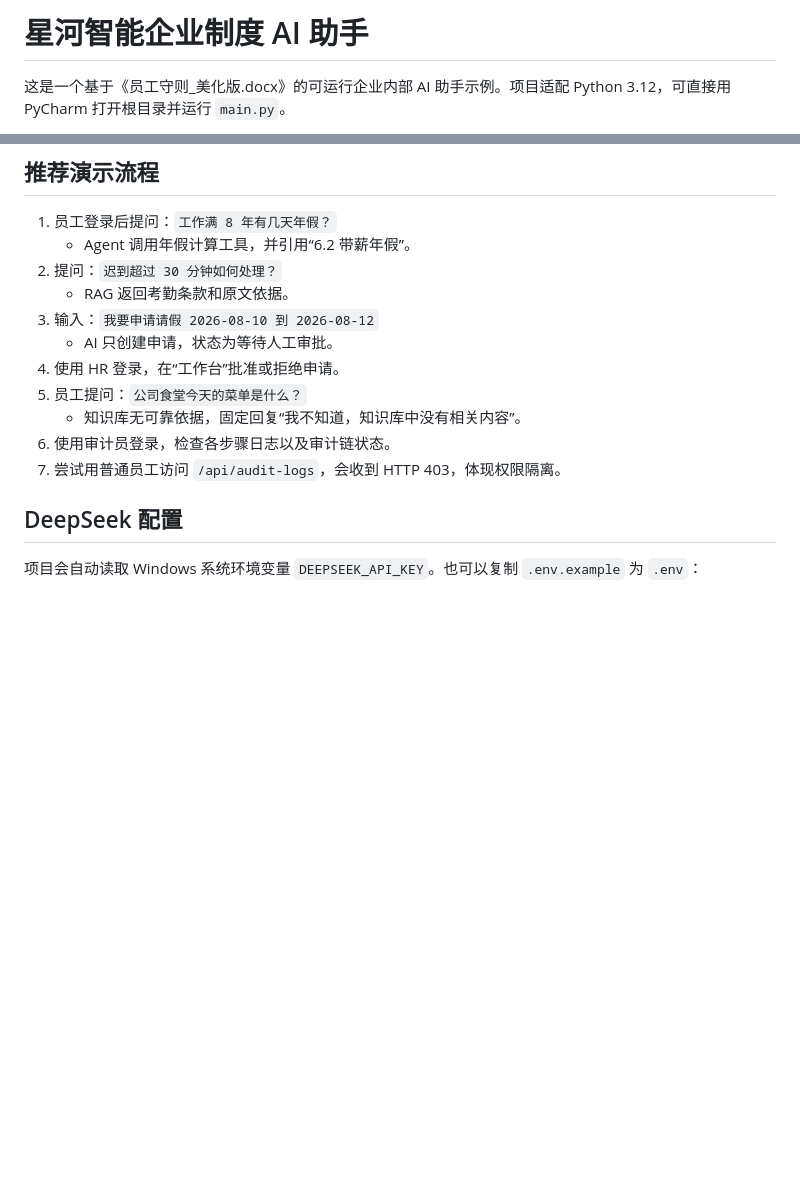
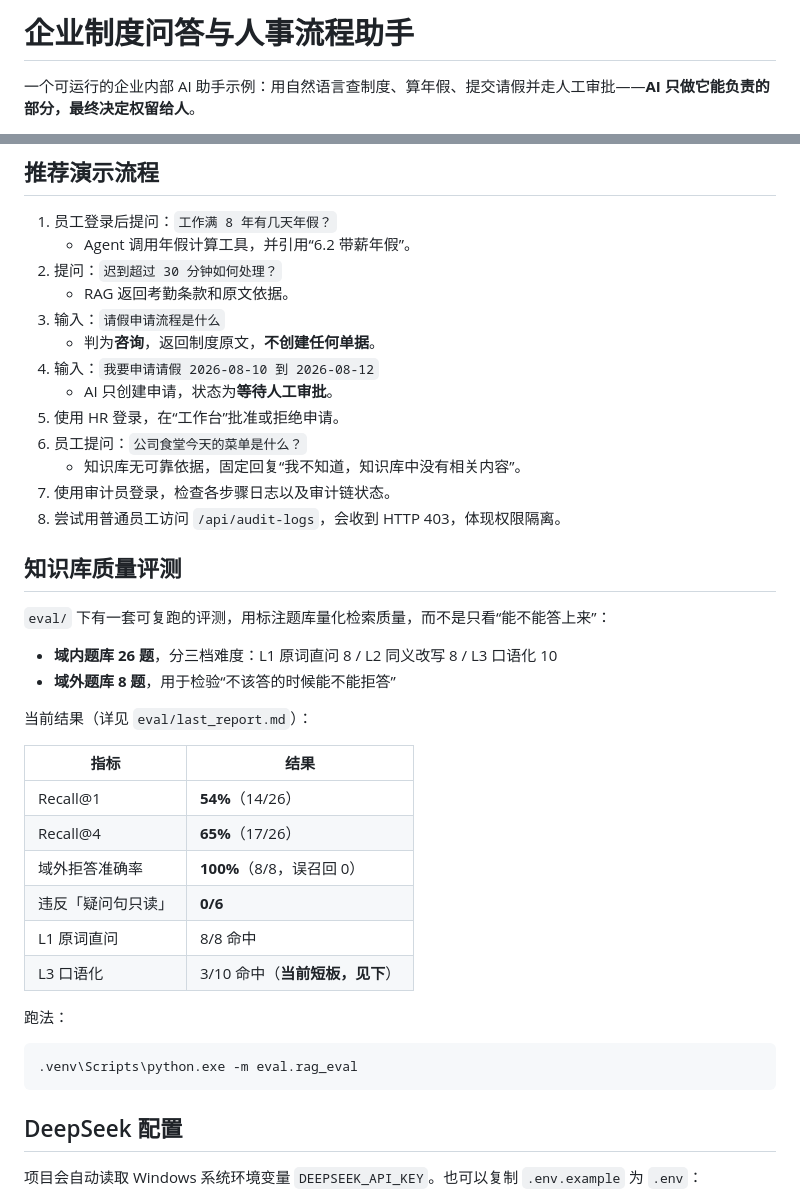
Before and after one commit to panglong666/qiyeRAGAgent, a Markdown page: README.md, 2 parts joined by grey strips. Drawn GitHub-style; blank space fills up the shorter version.

````diff
--- a/README.md
+++ b/README.md
@@ -1,4 +1,4 @@
-# 星河智能企业制度 AI 助手
+# 企业制度问答与人事流程助手
 
-这是一个基于《员工守则_美化版.docx》的可运行企业内部 AI 助手示例。项目适配 Python 3.12，可直接用 PyCharm 打开根目录并运行 `main.py`。
+一个可运行的企业内部 AI 助手示例：用自然语言查制度、算年假、提交请假并走人工审批——**AI 只做它能负责的部分，最终决定权留给人**。
 
@@ -99,13 +122,39 @@ powershell -ExecutionPolicy Bypass -File .\setup.ps1
    - Agent 调用年假计算工具，并引用“6.2 带薪年假”。
 2. 提问：`迟到超过 30 分钟如何处理？`
    - RAG 返回考勤条款和原文依据。
-3. 输入：`我要申请请假 2026-08-10 到 2026-08-12`
-   - AI 只创建申请，状态为等待人工审批。
-4. 使用 HR 登录，在“工作台”批准或拒绝申请。
-5. 员工提问：`公司食堂今天的菜单是什么？`
+3. 输入：`请假申请流程是什么`
+   - 判为**咨询**，返回制度原文，**不创建任何单据**。
+4. 输入：`我要申请请假 2026-08-10 到 2026-08-12`
+   - AI 只创建申请，状态为**等待人工审批**。
+5. 使用 HR 登录，在“工作台”批准或拒绝申请。
+6. 员工提问：`公司食堂今天的菜单是什么？`
    - 知识库无可靠依据，固定回复“我不知道，知识库中没有相关内容”。
-6. 使用审计员登录，检查各步骤日志以及审计链状态。
-7. 尝试用普通员工访问 `/api/audit-logs`，会收到 HTTP 403，体现权限隔离。
+7. 使用审计员登录，检查各步骤日志以及审计链状态。
+8. 尝试用普通员工访问 `/api/audit-logs`，会收到 HTTP 403，体现权限隔离。
+
+## 知识库质量评测
+
+`eval/` 下有一套可复跑的评测，用标注题库量化检索质量，而不是只看“能不能答上来”：
+
+- **域内题库 26 题**，分三档难度：L1 原词直问 8 / L2 同义改写 8 / L3 口语化 10
+- **域外题库 8 题**，用于检验“不该答的时候能不能拒答”
+
+当前结果（详见 `eval/last_report.md`）：
+
+| 指标 | 结果 |
+|---|---|
+| Recall@1 | **54%**（14/26） |
+| Recall@4 | **65%**（17/26） |
+| 域外拒答准确率 | **100%**（8/8，误召回 0） |
+| 违反「疑问句只读」 | **0/6** |
+| L1 原词直问 | 8/8 命中 |
+| L3 口语化 | 3/10 命中（**当前短板，见下**） |
+
+跑法：
+
+```powershell
+.venv\Scripts\python.exe -m eval.rag_eval
+```
 
 ## DeepSeek 配置
 
````
Also changed, not shown: other parts of README.md (+55 -21 lines).
